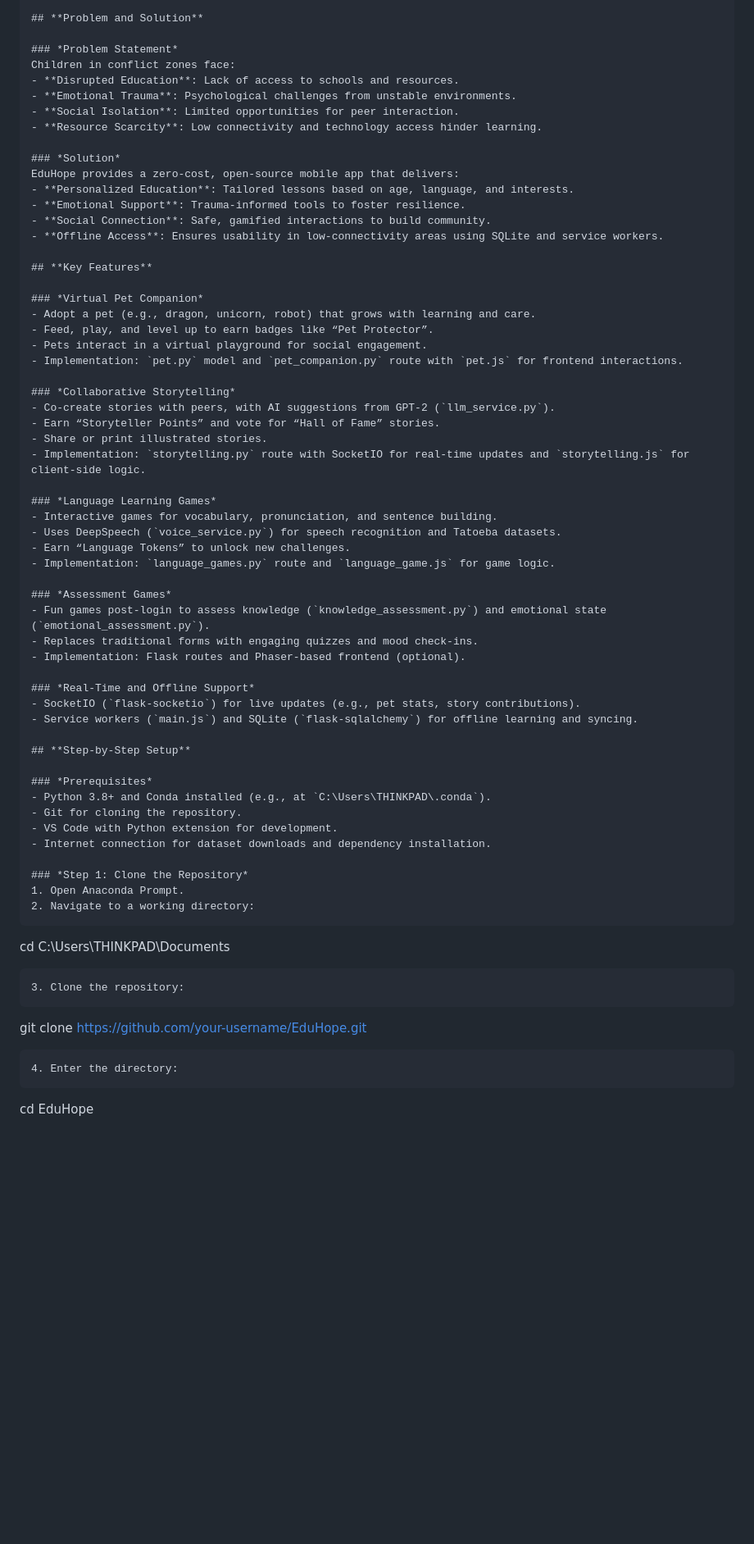
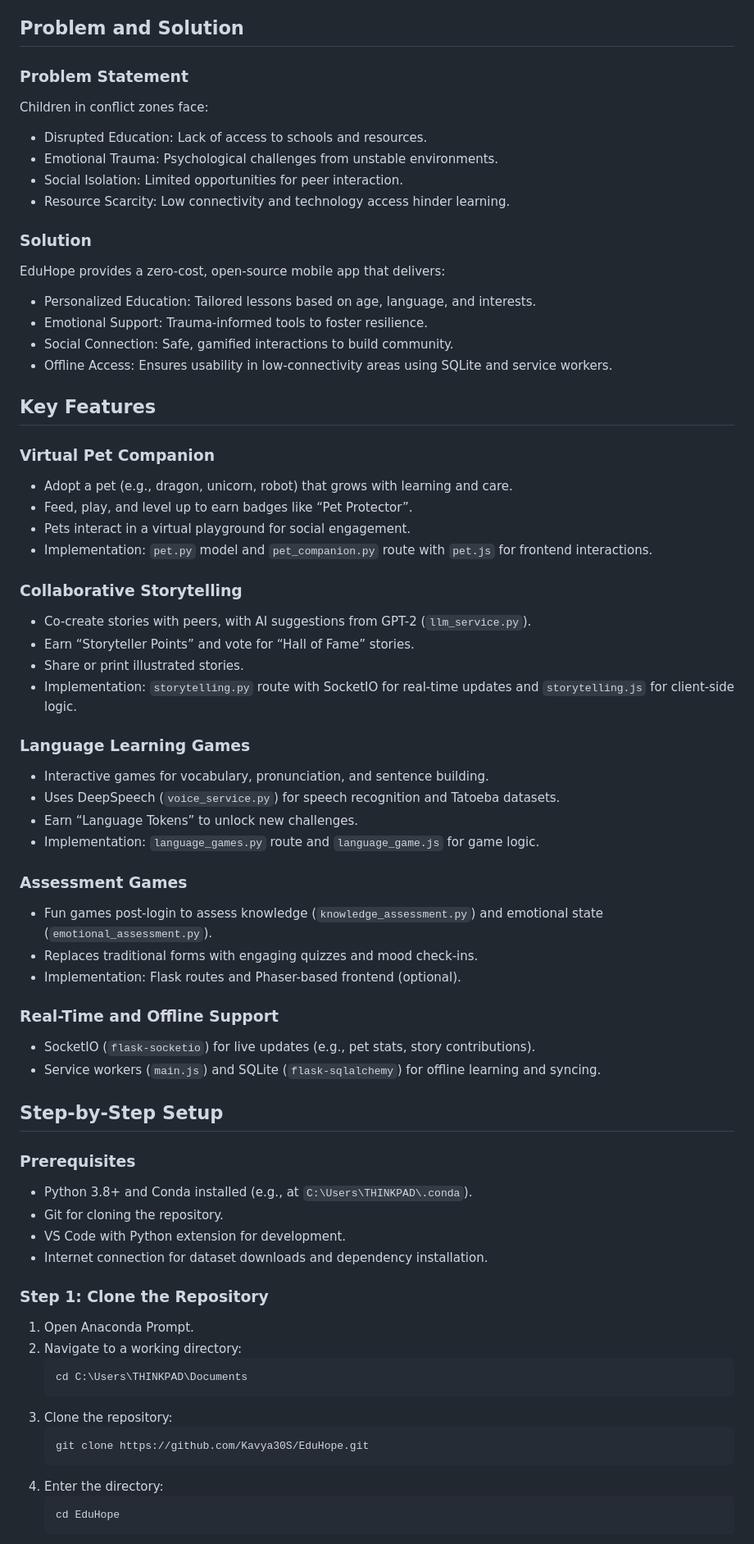
Before and after one commit to Kavya30S/EduHope, a Markdown page: README.md, the part around the change printed below. Shown: that part at 82% size. Drawn GitHub-style; blank space fills up the shorter version.

Commit message:
intial edited Readme.md commit

````diff
--- a/README.md
+++ b/README.md
@@ -209,60 +204,60 @@ EduHope is built with open-source tools to ensure zero-cost development and depl
 - **Anaconda Prompt**: For running Conda commands and managing environments.
 - **Git**: Version control for collaborative development.
 
-## **Problem and Solution**
+## Problem and Solution
 
-### *Problem Statement*
+### Problem Statement
 Children in conflict zones face:
-- **Disrupted Education**: Lack of access to schools and resources.
-- **Emotional Trauma**: Psychological challenges from unstable environments.
-- **Social Isolation**: Limited opportunities for peer interaction.
-- **Resource Scarcity**: Low connectivity and technology access hinder learning.
+- Disrupted Education: Lack of access to schools and resources.
+- Emotional Trauma: Psychological challenges from unstable environments.
+- Social Isolation: Limited opportunities for peer interaction.
+- Resource Scarcity: Low connectivity and technology access hinder learning.
 
-### *Solution*
+### Solution
 EduHope provides a zero-cost, open-source mobile app that delivers:
-- **Personalized Education**: Tailored lessons based on age, language, and interests.
-- **Emotional Support**: Trauma-informed tools to foster resilience.
-- **Social Connection**: Safe, gamified interactions to build community.
-- **Offline Access**: Ensures usability in low-connectivity areas using SQLite and service workers.
+- Personalized Education: Tailored lessons based on age, language, and interests.
+- Emotional Support: Trauma-informed tools to foster resilience.
+- Social Connection: Safe, gamified interactions to build community.
+- Offline Access: Ensures usability in low-connectivity areas using SQLite and service workers.
 
-## **Key Features**
+## Key Features
 
-### *Virtual Pet Companion*
+### Virtual Pet Companion
 - Adopt a pet (e.g., dragon, unicorn, robot) that grows with learning and care.
 - Feed, play, and level up to earn badges like “Pet Protector”.
 - Pets interact in a virtual playground for social engagement.
 - Implementation: `pet.py` model and `pet_companion.py` route with `pet.js` for frontend interactions.
 
-### *Collaborative Storytelling*
+### Collaborative Storytelling
 - Co-create stories with peers, with AI suggestions from GPT-2 (`llm_service.py`).
 - Earn “Storyteller Points” and vote for “Hall of Fame” stories.
 - Share or print illustrated stories.
 - Implementation: `storytelling.py` route with SocketIO for real-time updates and `storytelling.js` for client-side logic.
 
-### *Language Learning Games*
+### Language Learning Games
 - Interactive games for vocabulary, pronunciation, and sentence building.
 - Uses DeepSpeech (`voice_service.py`) for speech recognition and Tatoeba datasets.
 - Earn “Language Tokens” to unlock new challenges.
 - Implementation: `language_games.py` route and `language_game.js` for game logic.
 
-### *Assessment Games*
+### Assessment Games
 - Fun games post-login to assess knowledge (`knowledge_assessment.py`) and emotional state (`emotional_assessment.py`).
 - Replaces traditional forms with engaging quizzes and mood check-ins.
 - Implementation: Flask routes and Phaser-based frontend (optional).
 
-### *Real-Time and Offline Support*
+### Real-Time and Offline Support
 - SocketIO (`flask-socketio`) for live updates (e.g., pet stats, story contributions).
 - Service workers (`main.js`) and SQLite (`flask-sqlalchemy`) for offline learning and syncing.
 
-## **Step-by-Step Setup**
+## Step-by-Step Setup
 
-### *Prerequisites*
+### Prerequisites
 - Python 3.8+ and Conda installed (e.g., at `C:\Users\THINKPAD\.conda`).
 - Git for cloning the repository.
 - VS Code with Python extension for development.
 - Internet connection for dataset downloads and dependency installation.
 
-### *Step 1: Clone the Repository*
+### Step 1: Clone the Repository
 1. Open Anaconda Prompt.
 2. Navigate to a working directory:
    ```
@@ -270,7 +265,7 @@ EduHope provides a zero-cost, open-source mobile app that delivers:
    ```
 3. Clone the repository:
    ```
-   git clone https://github.com/your-username/EduHope.git
+   git clone https://github.com/Kavya30S/EduHope.git
    ```
 4. Enter the directory:
    ```
````
Also changed, not shown: other parts of README.md (+49 -56 lines).
